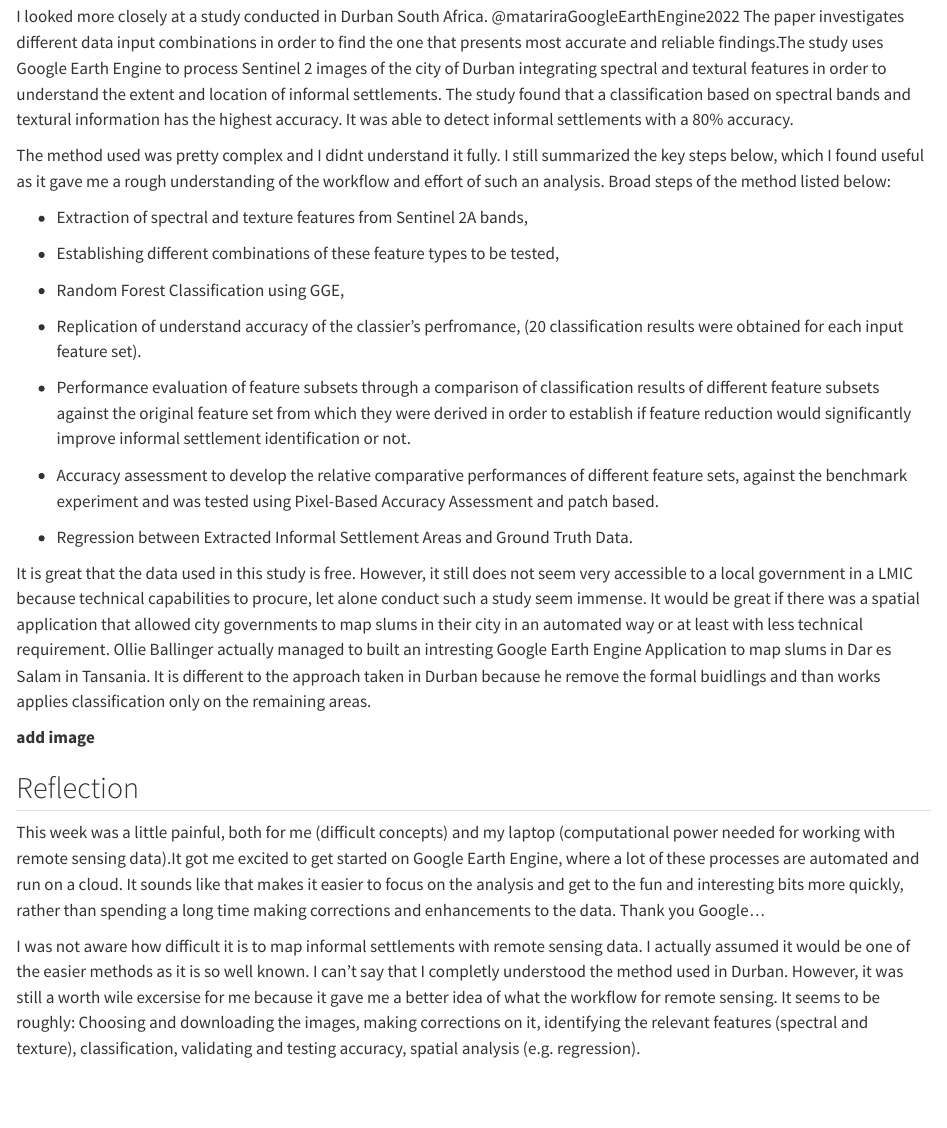
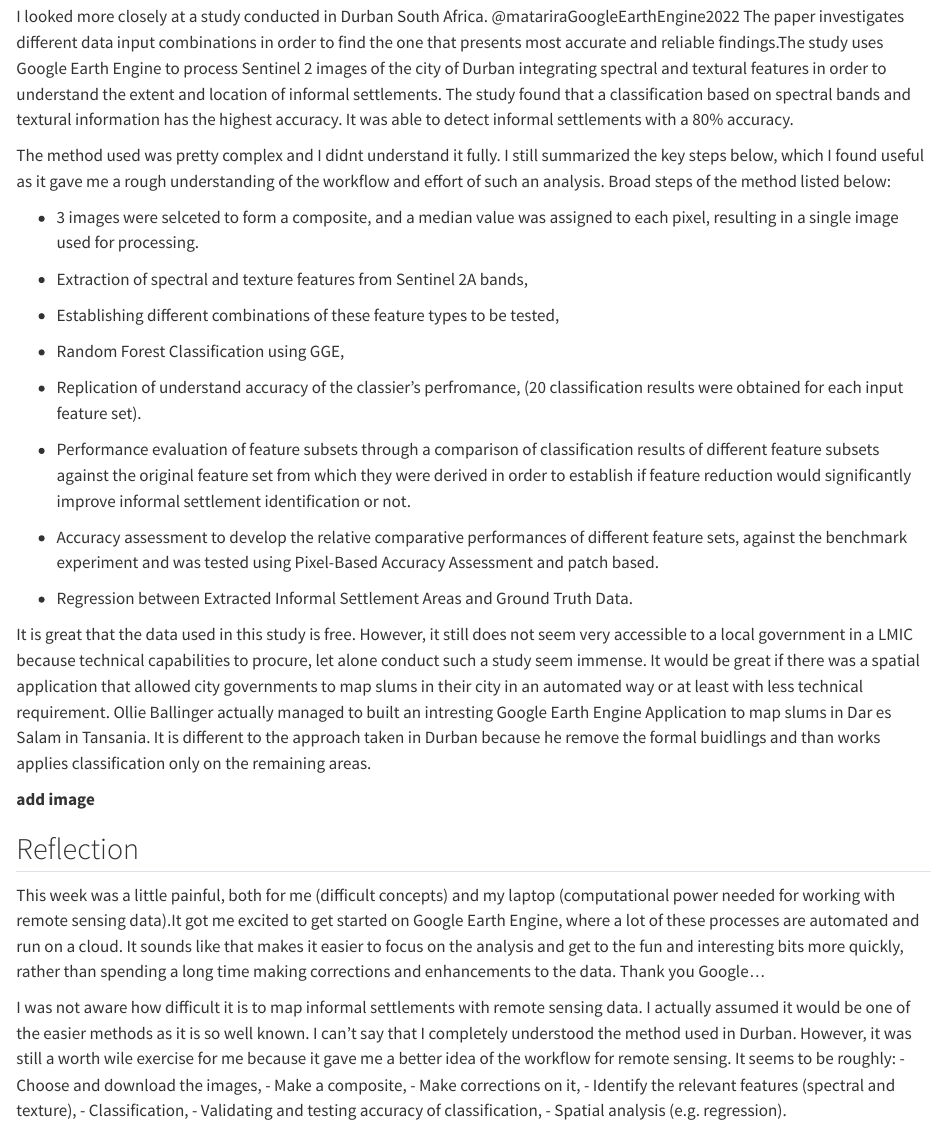
Before and after one commit to ViktoriaPues/remote-sensing-learning-diary-, a Quarto document (week3.qmd): the page in a window 1100 px wide, from 1330 px down. Rendered offline with R 4.5, knitr and Pandoc in place of Quarto, with nearby package versions.

Commit message:
small changes

```diff
--- a/week3.qmd
+++ b/week3.qmd
@@ -37,7 +37,9 @@ I looked more closely at a study conducted in Durban South Africa. @matariraGoog
 
 The method used was pretty complex and I didnt understand it fully. I still summarized the key steps below, which I found useful as it gave me a rough understanding of the workflow and effort of such an analysis. Broad steps of the method listed below:
 
--   Extraction of spectral and texture features from Sentinel 2A bands,
+-   3 images were selceted to form a composite, and a median value was assigned to each pixel, resulting in a single image used for processing.
+
+- Extraction of spectral and texture features from Sentinel 2A bands,
 
 -   Establishing different combinations of these feature types to be tested,
 
@@ -55,9 +57,14 @@ It is great that the data used in this study is free. However, it still does not
 
 **add image**
 
-
 ## Reflection
 
 This week was a little painful, both for me (difficult concepts) and my laptop (computational power needed for working with remote sensing data).It got me excited to get started on Google Earth Engine, where a lot of these processes are automated and run on a cloud. It sounds like that makes it easier to focus on the analysis and get to the fun and interesting bits more quickly, rather than spending a long time making corrections and enhancements to the data. Thank you Google...
 
-I was not aware how difficult it is to map informal settlements with remote sensing data. I actually assumed it would be one of the easier methods as it is so well known. I can't say that I completly understood the method used in Durban. However, it was still a worth wile excersise for me because it gave me a better idea of what the workflow for remote sensing. It seems to be roughly: Choosing and downloading the images, making corrections on it, identifying the relevant features (spectral and texture), classification, validating and testing accuracy, spatial analysis (e.g. regression).
+I was not aware how difficult it is to map informal settlements with remote sensing data. I actually assumed it would be one of the easier methods as it is so well known. I can't say that I completely understood the method used in Durban. However, it was still a worth wile exercise for me because it gave me a better idea of the workflow for remote sensing. It seems to be roughly: - Choose and download the images,
+- Make a composite,
+- Make corrections on it,
+- Identify the relevant features (spectral and texture),
+- Classification,
+- Validating and testing accuracy of classification,
+- Spatial analysis (e.g. regression).
```
